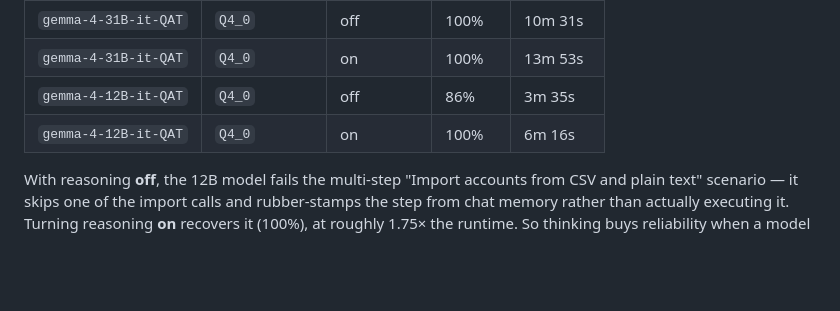
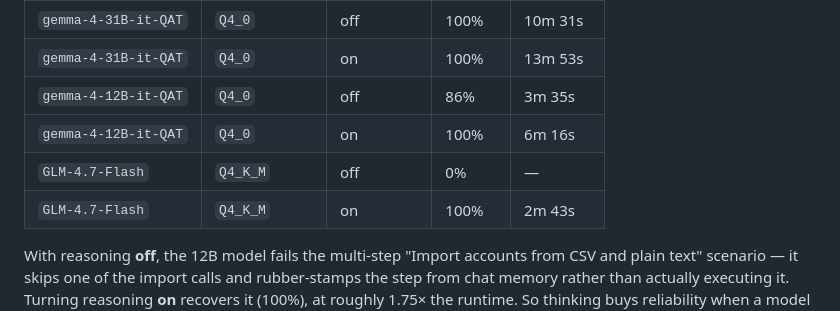
Before and after one commit to zeddius1983/inquisitor.io, a Markdown page: README.md, the part around the change. GitHub-like rendering; blank space fills up the shorter version.

Commit message:
Add GLM-4.7-Flash benchmarks to the verified models table
Reasoning off scores 0% (fabricates/skips steps); reasoning on passes 100% in
2m 43s — a reasoning-native model that requires thinking to function.

Co-Authored-By: Claude Opus 4.8 <noreply@anthropic.com>

```diff
--- a/README.md
+++ b/README.md
@@ -141,6 +141,8 @@ that have been benchmarked. Contributions of further results are welcome.
 | `gemma-4-31B-it-QAT` | `Q4_0` | on | 100% | 13m 53s |
 | `gemma-4-12B-it-QAT` | `Q4_0` | off | 86% | 3m 35s |
 | `gemma-4-12B-it-QAT` | `Q4_0` | on | 100% | 6m 16s |
+| `GLM-4.7-Flash` | `Q4_K_M` | off | 0% | — |
+| `GLM-4.7-Flash` | `Q4_K_M` | on | 100% | 2m 43s |
 
 With reasoning **off**, the 12B model fails the multi-step "Import accounts from
 CSV and plain text" scenario — it skips one of the import calls and rubber-stamps
```
